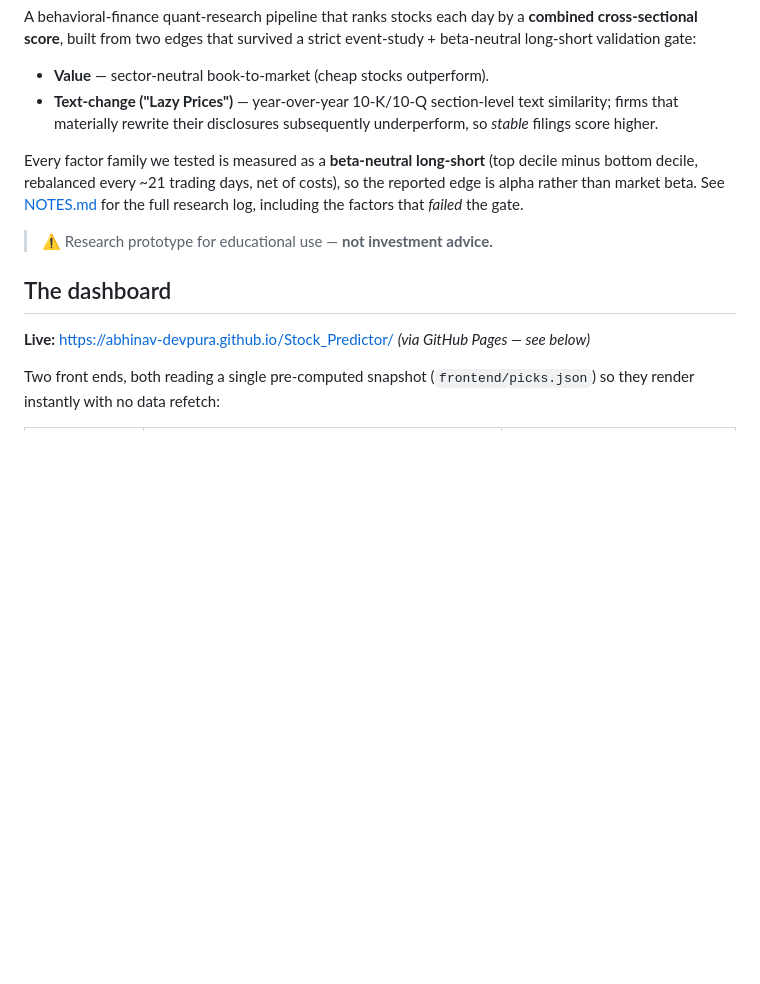
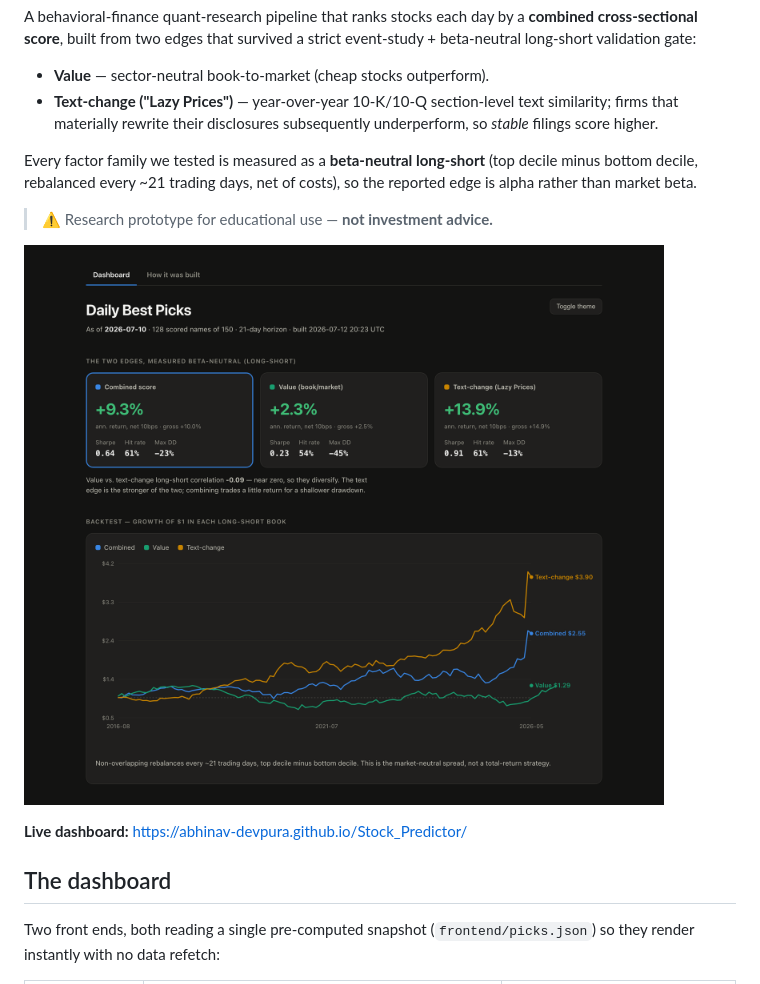
Before and after one commit to abhinav-devpura/Stock_Predictor, a Markdown page: README.md, the part around one of its changes. Rendered like a GitHub page; pictures changed too: assets/dashboard.png (added); blank space fills up the shorter version.

```diff
--- a/README.md
+++ b/README.md
@@ -11,14 +14,15 @@ event-study + beta-neutral long-short validation gate:
 
 Every factor family we tested is measured as a **beta-neutral long-short** (top
 decile minus bottom decile, rebalanced every ~21 trading days, net of costs), so
-the reported edge is alpha rather than market beta. See [NOTES.md](NOTES.md) for
-the full research log, including the factors that *failed* the gate.
+the reported edge is alpha rather than market beta.
 
 > ⚠️ Research prototype for educational use — **not investment advice.**
 
+![Daily Best Picks dashboard](assets/dashboard.png)
+
+**Live dashboard:** https://abhinav-devpura.github.io/Stock_Predictor/
+
 ## The dashboard
-
-**Live:** https://abhinav-devpura.github.io/Stock_Predictor/ *(via GitHub Pages — see below)*
 
 Two front ends, both reading a single pre-computed snapshot
 (`frontend/picks.json`) so they render instantly with no data refetch:
```
Also changed, not shown: other parts of README.md (+54 -0 lines), 7 other files.
